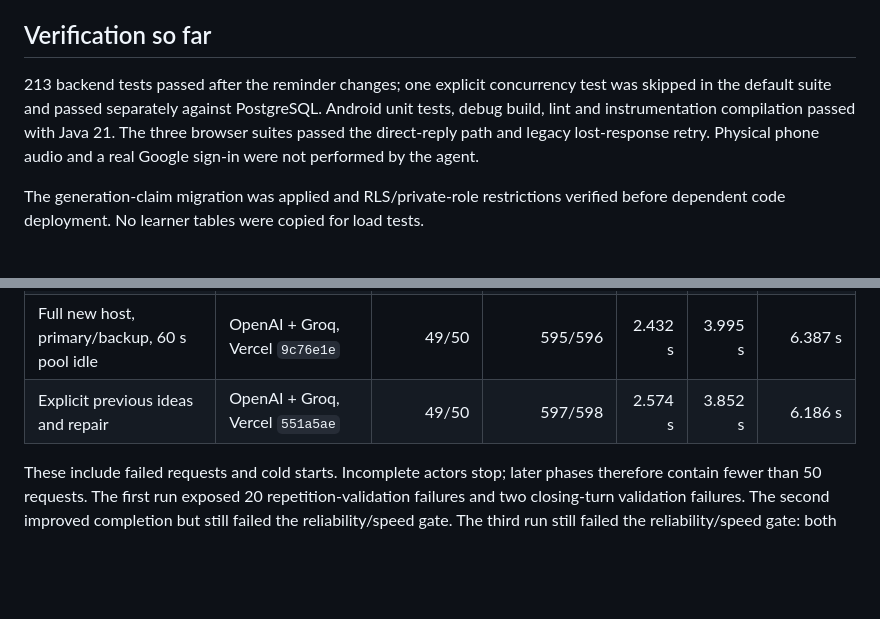
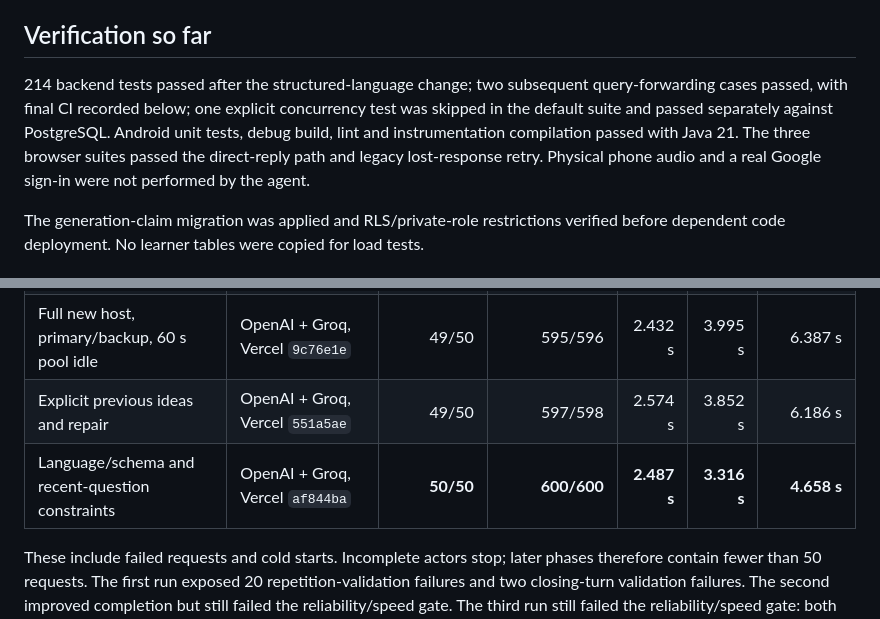
Before and after one commit to gdarmon/SpeechApp, a Markdown page: docs/releases/0.14.4.md, 2 parts joined by grey strips. GitHub-like rendering; blank space fills up the shorter version.

```diff
--- a/docs/releases/0.14.4.md
+++ b/docs/releases/0.14.4.md
@@ -13,7 +13,7 @@ Publication and the final live measurements are pending. Do not infer a Play upl
 
 ## Verification so far
 
-213 backend tests passed after the reminder changes; one explicit concurrency test was skipped in the default suite and passed separately against PostgreSQL. Android unit tests, debug build, lint and instrumentation compilation passed with Java 21. The three browser suites passed the direct-reply path and legacy lost-response retry. Physical phone audio and a real Google sign-in were not performed by the agent.
+214 backend tests passed after the structured-language change; two subsequent query-forwarding cases passed, with final CI recorded below; one explicit concurrency test was skipped in the default suite and passed separately against PostgreSQL. Android unit tests, debug build, lint and instrumentation compilation passed with Java 21. The three browser suites passed the direct-reply path and legacy lost-response retry. Physical phone audio and a real Google sign-in were not performed by the agent.
 
 The generation-claim migration was applied and RLS/private-role restrictions verified before dependent code deployment. No learner tables were copied for load tests.
 
@@ -29,6 +29,7 @@ The real full-session harness uses private `fala_latency_probe` tables, separate
 | Spaced-practice and final-turn fix | OpenAI only, Vercel `ff418db` | 46/50 | 569/573 | 2.523 s | 4.474 s | 8.581 s |
 | Full new host, primary/backup, 60 s pool idle | OpenAI + Groq, Vercel `9c76e1e` | 49/50 | 595/596 | 2.432 s | 3.995 s | 6.387 s |
 | Explicit previous ideas and repair | OpenAI + Groq, Vercel `551a5ae` | 49/50 | 597/598 | 2.574 s | 3.852 s | 6.186 s |
+| Language/schema and recent-question constraints | OpenAI + Groq, Vercel `af844ba` | **50/50** | **600/600** | **2.487 s** | **3.316 s** | **4.658 s** |
 
 These include failed requests and cold starts. Incomplete actors stop; later phases therefore contain fewer than 50 requests. The first run exposed 20 repetition-validation failures and two closing-turn validation failures. The second improved completion but still failed the reliability/speed gate. The third run still failed the reliability/speed gate: both primary attempts copied the previous answer pair; Groq then failed Hebrew validation and returned 429. Its one-call requests had p50 2.399 s/p95 3.044 s (544); requests with repair/fallback had p50 4.029 s/p95 5.337 s (52). The next candidate makes prior ideas and the exact required replacement explicit. SQL spans also showed occasional spikes, so the driver idle timeout was raised from 20 to 60 seconds to retain connections across typical reply pauses; the third run had SQL p95 268.7 ms versus 795.1 ms in the second. This is observational, not an isolated causal comparison.
 
```
Also changed, not shown: other parts of docs/releases/0.14.4.md (+19 -1 lines), docs/agent-handoff.md (+2 -2 lines).
